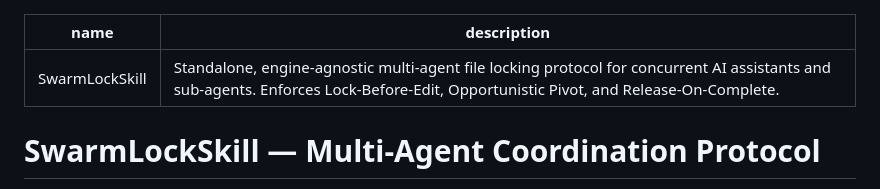
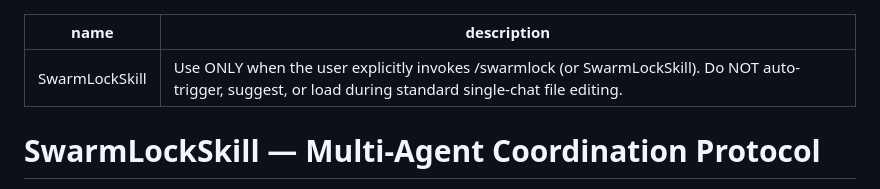
Before and after one commit to Amaan12/SwarmLock, a Markdown page: SwarmLockSkill.md, the part around the change. Rendered like a GitHub page.

Commit message:
Update skill descriptions to prevent auto-triggering during single-chat editing

```diff
--- a/SwarmLockSkill.md
+++ b/SwarmLockSkill.md
@@ -1,6 +1,6 @@
 ---
 name: SwarmLockSkill
-description: Standalone, engine-agnostic multi-agent file locking protocol for concurrent AI assistants and sub-agents. Enforces Lock-Before-Edit, Opportunistic Pivot, and Release-On-Complete.
+description: Use ONLY when the user explicitly invokes /swarmlock (or SwarmLockSkill). Do NOT auto-trigger, suggest, or load during standard single-chat file editing.
 ---
 
 # SwarmLockSkill — Multi-Agent Coordination Protocol
```
Also changed, not shown: SwarmLockSkill/SKILL.md (+1 -1 lines), 1 other file.
